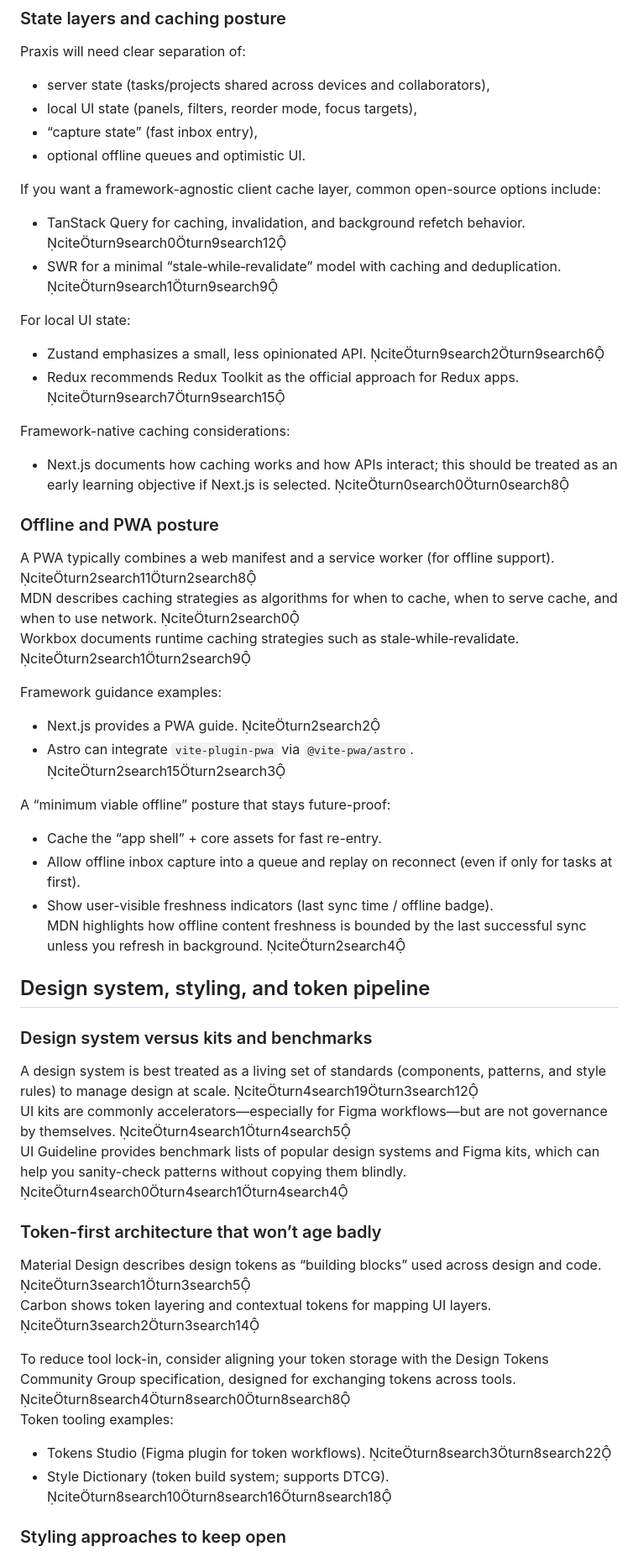
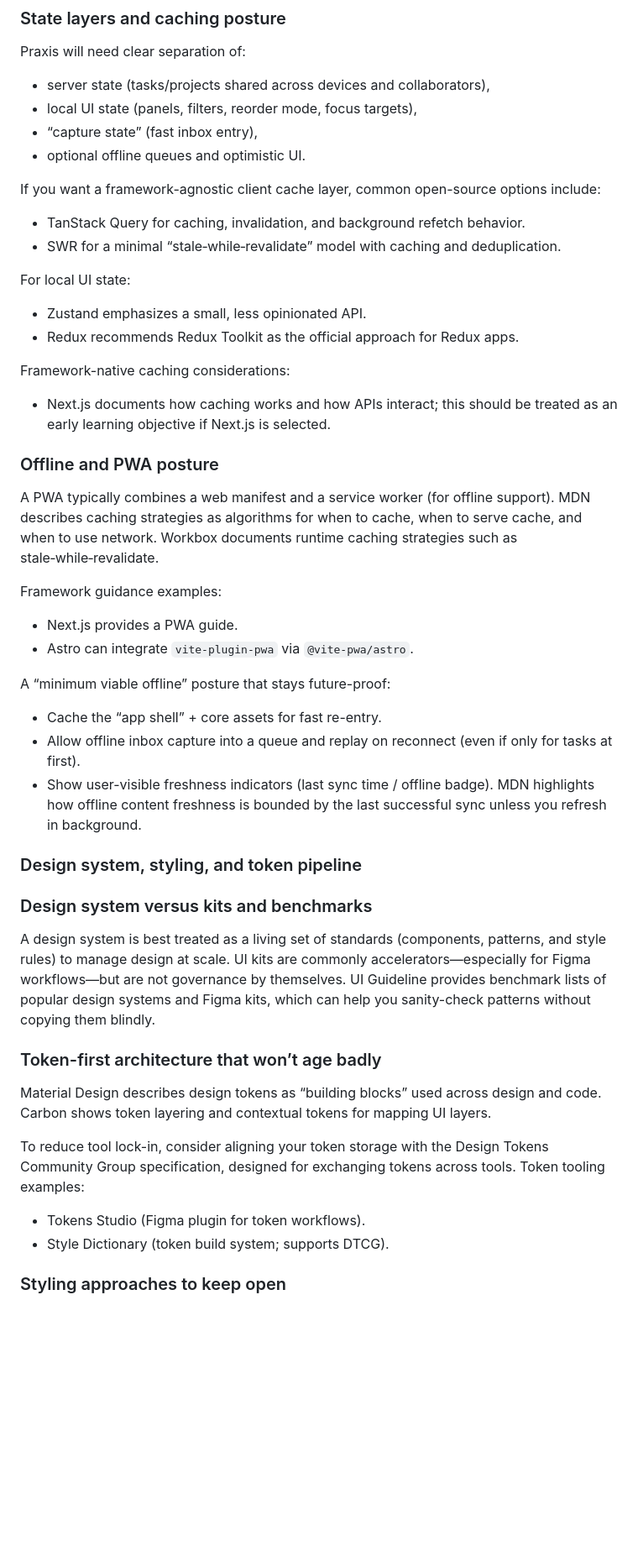
Before and after one commit to haz3141/project-praxis, a Markdown page: docs/constitution/04-frontend.md, the part around one of its changes. Shown at 84% size. GitHub-like rendering; blank space fills up the shorter version.

```diff
--- a/docs/constitution/04-frontend.md
+++ b/docs/constitution/04-frontend.md
@@ -108,49 +120,49 @@ Praxis will need clear separation of:
 - optional offline queues and optimistic UI.
 
 If you want a framework-agnostic client cache layer, common open-source options include:
-- TanStack Query for caching, invalidation, and background refetch behavior. citeturn9search0turn9search12
-- SWR for a minimal “stale‑while‑revalidate” model with caching and deduplication. citeturn9search1turn9search9
+- TanStack Query for caching, invalidation, and background refetch behavior.
+- SWR for a minimal “stale‑while‑revalidate” model with caching and deduplication.
 
 For local UI state:
-- Zustand emphasizes a small, less opinionated API. citeturn9search2turn9search6
-- Redux recommends Redux Toolkit as the official approach for Redux apps. citeturn9search7turn9search15
+- Zustand emphasizes a small, less opinionated API.
+- Redux recommends Redux Toolkit as the official approach for Redux apps.
 
 Framework-native caching considerations:
-- Next.js documents how caching works and how APIs interact; this should be treated as an early learning objective if Next.js is selected. citeturn0search0turn0search8
+- Next.js documents how caching works and how APIs interact; this should be treated as an early learning objective if Next.js is selected.
 
 ### Offline and PWA posture
 
-A PWA typically combines a web manifest and a service worker (for offline support). citeturn2search11turn2search8
-MDN describes caching strategies as algorithms for when to cache, when to serve cache, and when to use network. citeturn2search0
-Workbox documents runtime caching strategies such as stale‑while‑revalidate. citeturn2search1turn2search9
+A PWA typically combines a web manifest and a service worker (for offline support).
+MDN describes caching strategies as algorithms for when to cache, when to serve cache, and when to use network.
+Workbox documents runtime caching strategies such as stale‑while‑revalidate.
 
 Framework guidance examples:
-- Next.js provides a PWA guide. citeturn2search2
-- Astro can integrate `vite-plugin-pwa` via `@vite-pwa/astro`. citeturn2search15turn2search3
+- Next.js provides a PWA guide.
+- Astro can integrate `vite-plugin-pwa` via `@vite-pwa/astro`.
 
 A “minimum viable offline” posture that stays future-proof:
 - Cache the “app shell” + core assets for fast re-entry.
 - Allow offline inbox capture into a queue and replay on reconnect (even if only for tasks at first).
 - Show user-visible freshness indicators (last sync time / offline badge).
-MDN highlights how offline content freshness is bounded by the last successful sync unless you refresh in background. citeturn2search4
+MDN highlights how offline content freshness is bounded by the last successful sync unless you refresh in background.
 
-## Design system, styling, and token pipeline
+### Design system, styling, and token pipeline
 
 ### Design system versus kits and benchmarks
 
-A design system is best treated as a living set of standards (components, patterns, and style rules) to manage design at scale. citeturn4search19turn3search12
-UI kits are commonly accelerators—especially for Figma workflows—but are not governance by themselves. citeturn4search1turn4search5
-UI Guideline provides benchmark lists of popular design systems and Figma kits, which can help you sanity-check patterns without copying them blindly. citeturn4search0turn4search1turn4search4
+A design system is best treated as a living set of standards (components, patterns, and style rules) to manage design at scale.
+UI kits are commonly accelerators—especially for Figma workflows—but are not governance by themselves.
+UI Guideline provides benchmark lists of popular design systems and Figma kits, which can help you sanity-check patterns without copying them blindly.
 
 ### Token-first architecture that won’t age badly
 
-Material Design describes design tokens as “building blocks” used across design and code. citeturn3search1turn3search5
-Carbon shows token layering and contextual tokens for mapping UI layers. citeturn3search2turn3search14
+Material Design describes design tokens as “building blocks” used across design and code.
+Carbon shows token layering and contextual tokens for mapping UI layers.
 
-To reduce tool lock-in, consider aligning your token storage with the Design Tokens Community Group specification, designed for exchanging tokens across tools. citeturn8search4turn8search0turn8search8
+To reduce tool lock-in, consider aligning your token storage with the Design Tokens Community Group specification, designed for exchanging tokens across tools.
 Token tooling examples:
-- Tokens Studio (Figma plugin for token workflows). citeturn8search3turn8search22
-- Style Dictionary (token build system; supports DTCG). citeturn8search10turn8search16turn8search18
+- Tokens Studio (Figma plugin for token workflows).
+- Style Dictionary (token build system; supports DTCG).
 
 ### Styling approaches to keep open
 
```
Also changed, not shown: other parts of docs/constitution/04-frontend.md (+86 -52 lines).
